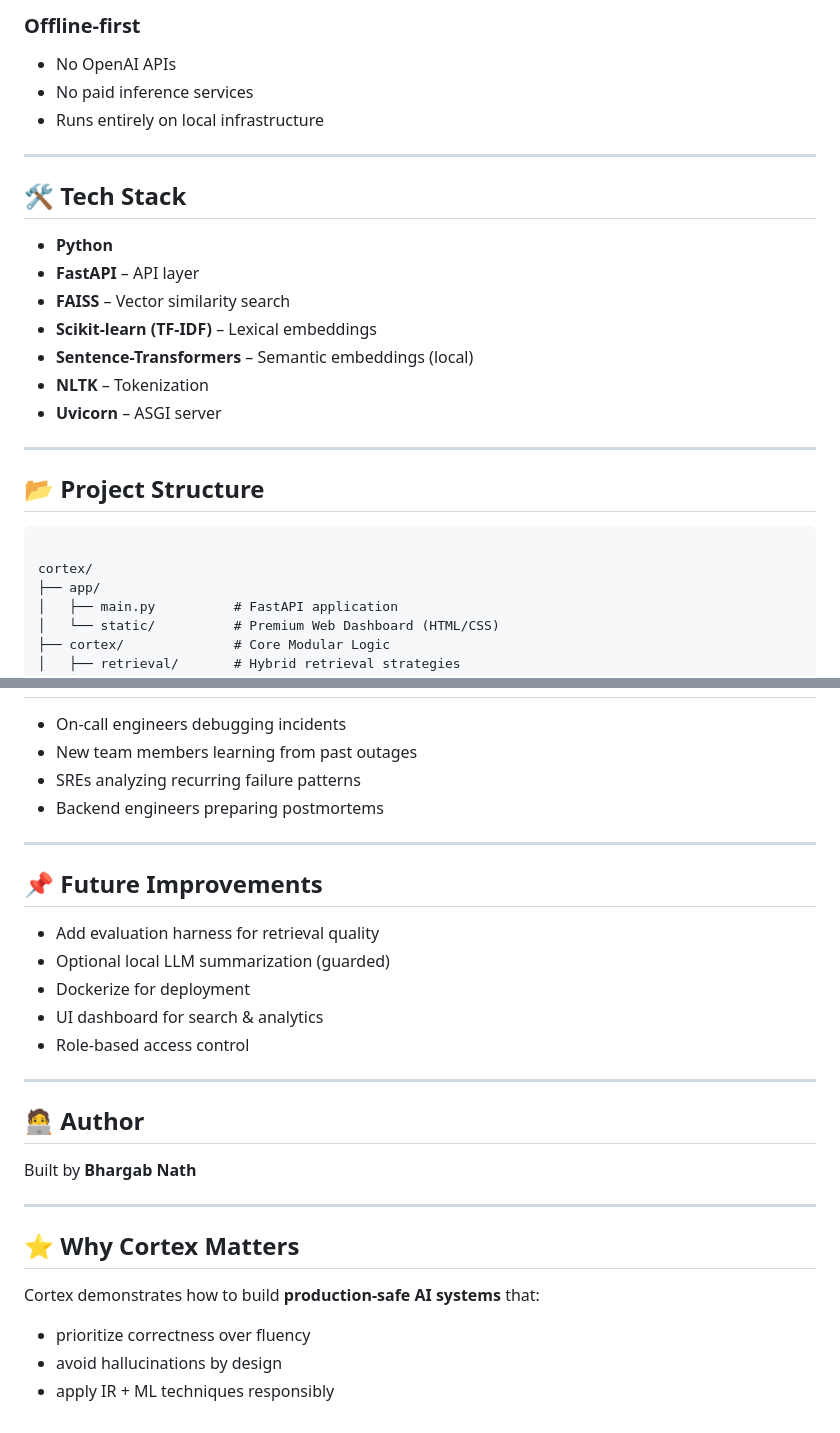
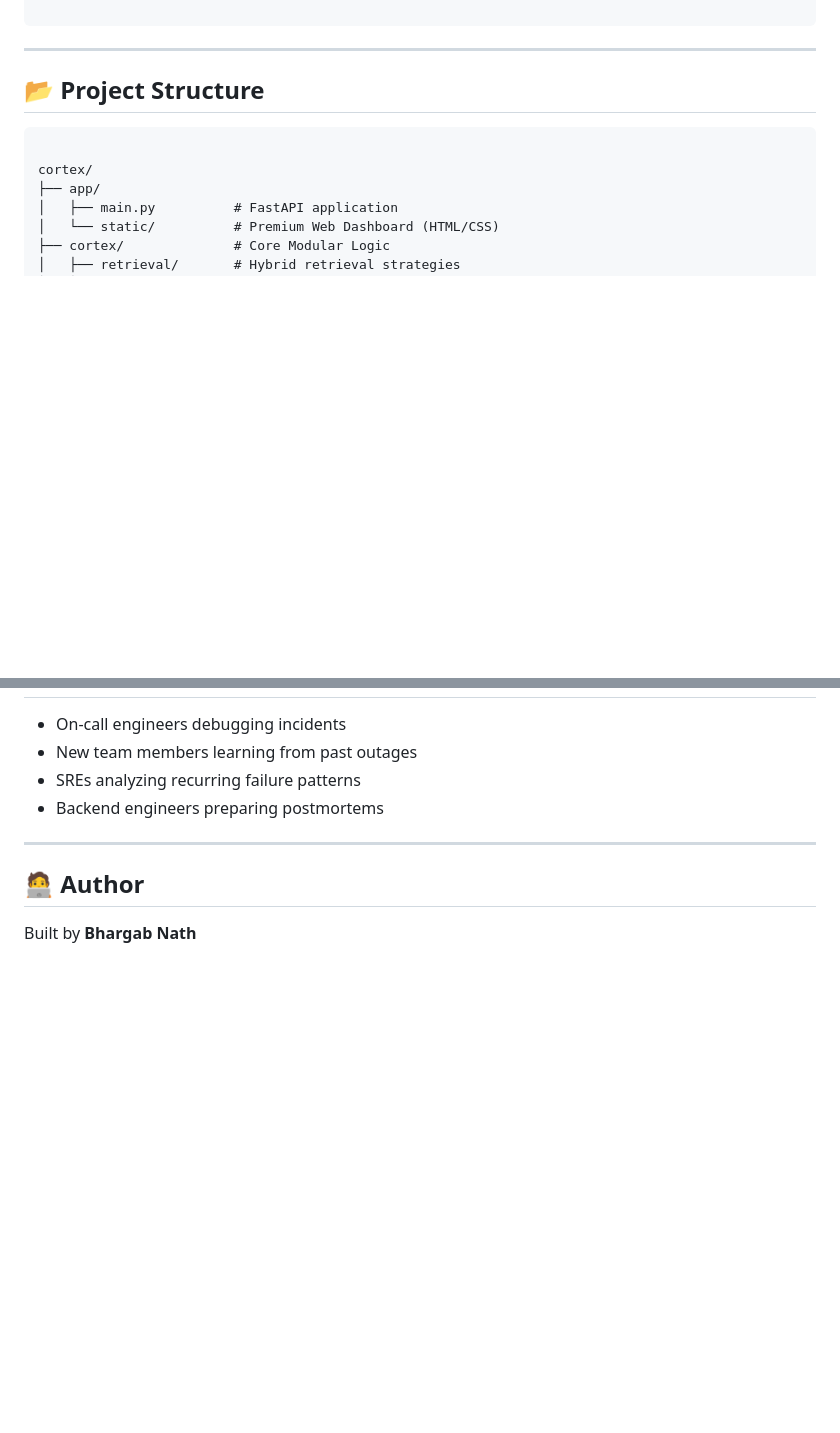
Before and after one commit to Bucephalus-lgtm/cortex, a Markdown page: README.md, 2 parts joined by grey strips. Rendered like a GitHub page; blank space fills up the shorter version.

```diff
--- a/README.md
+++ b/README.md
@@ -65,19 +41,3 @@ Answer not found in knowledge base.
-### Offline-first
-- No OpenAI APIs
-- No paid inference services
-- Runs entirely on local infrastructure
-
----
-
-## 🛠️ Tech Stack
-
-- **Python**
-- **FastAPI** – API layer
-- **FAISS** – Vector similarity search
-- **Scikit-learn (TF-IDF)** – Lexical embeddings
-- **Sentence-Transformers** – Semantic embeddings (local)
-- **NLTK** – Tokenization
-- **Uvicorn** – ASGI server
 
 ---
 
@@ -207,26 +124,6 @@ Response:
 
 ---
 
-## 📌 Future Improvements
-
-* Add evaluation harness for retrieval quality
-* Optional local LLM summarization (guarded)
-* Dockerize for deployment
-* UI dashboard for search & analytics
-* Role-based access control
-
----
-
 ## 🧑‍💻 Author
 
 Built by **Bhargab Nath**
-
----
-
-## ⭐ Why Cortex Matters
-
-Cortex demonstrates how to build **production-safe AI systems** that:
-
-* prioritize correctness over fluency
-* avoid hallucinations by design
-* apply IR + ML techniques responsibly
```
Also changed, not shown: other parts of README.md (+25 -92 lines), docs/cortex-ui.png (added).
